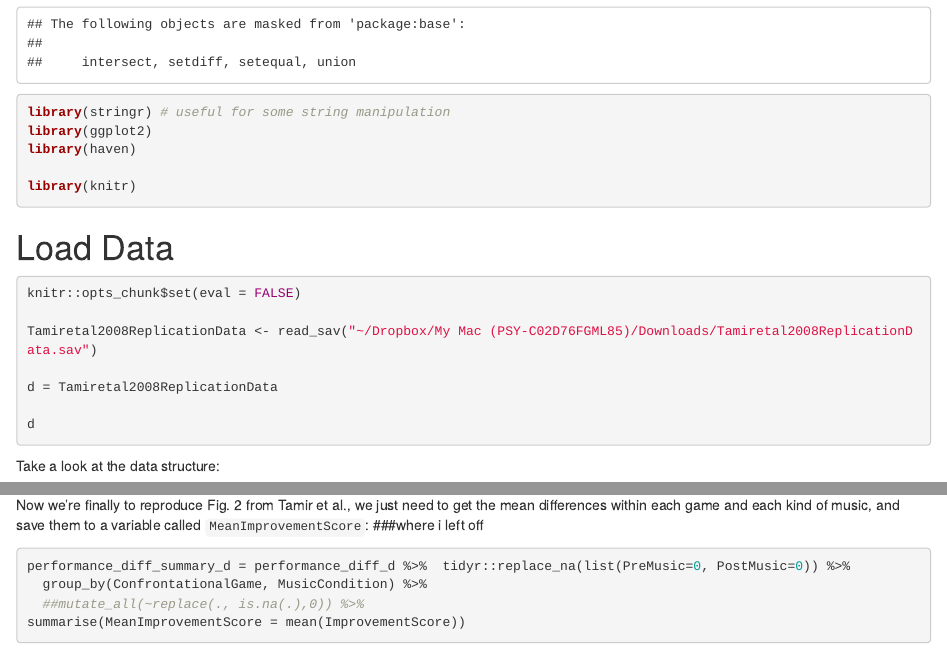
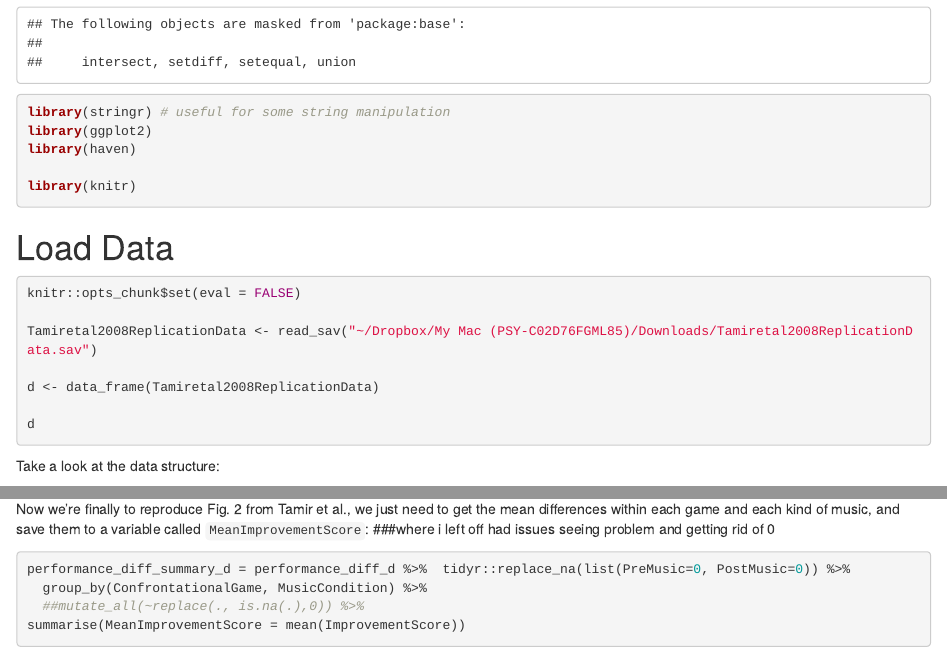
Before and after one commit to cardinal24/class, an R Markdown document (ps2.rmd): the page in a window 1100 px wide, from 700 px down, and a second part further down, joined at a grey line. Rendered offline with R 4.5, knitr and Pandoc, with nearby package versions; some code elsewhere in the file could not run offline.

Commit message:
update to psets

````diff
--- a/ps2.rmd
+++ b/ps2.rmd
@@ -34,7 +34,7 @@ knitr::opts_chunk$set(eval = FALSE)
 
 Tamiretal2008ReplicationData <- read_sav("~/Dropbox/My Mac (PSY-C02D76FGML85)/Downloads/Tamiretal2008ReplicationData.sav")
 
-d = Tamiretal2008ReplicationData
+d <- data_frame(Tamiretal2008ReplicationData)
 
 d
 
@@ -336,7 +332,7 @@ performance_diff_d
 If you don't understand every step of that code (or any other `dplyr` code), it can be helpful to look at the result of running just the first line, then just the first two lines, and so on.
 
 Now we're finally to reproduce Fig. 2 from Tamir et al., we just need to get the mean differences within each game and each kind of music, and save them to a variable called `MeanImprovementScore`:
-###where i left off
+###where i left off had issues seeing problem and getting rid of 0
 
 ```{r}
 
````
Also changed, not shown: ps2.rmd (4 more changed lines).
